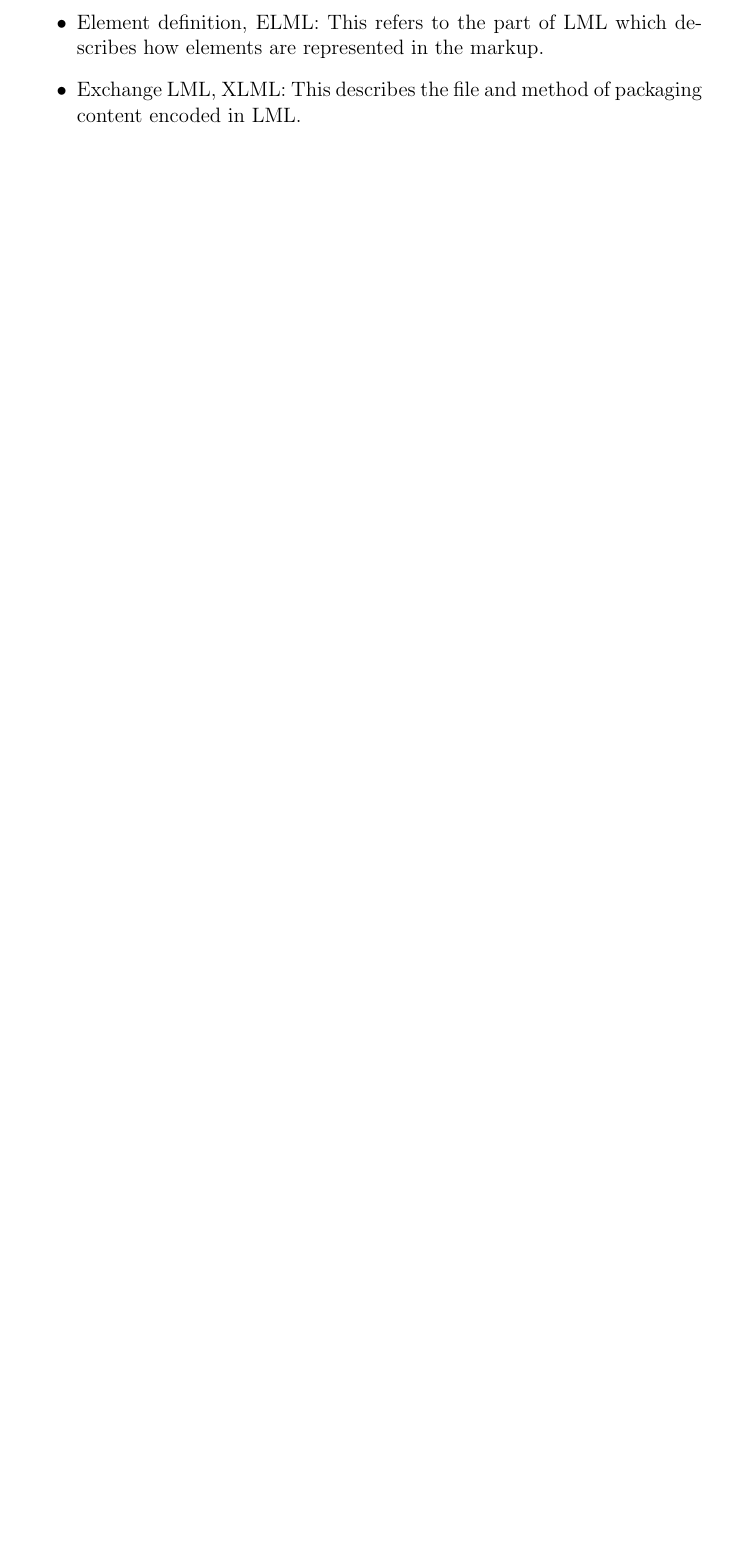
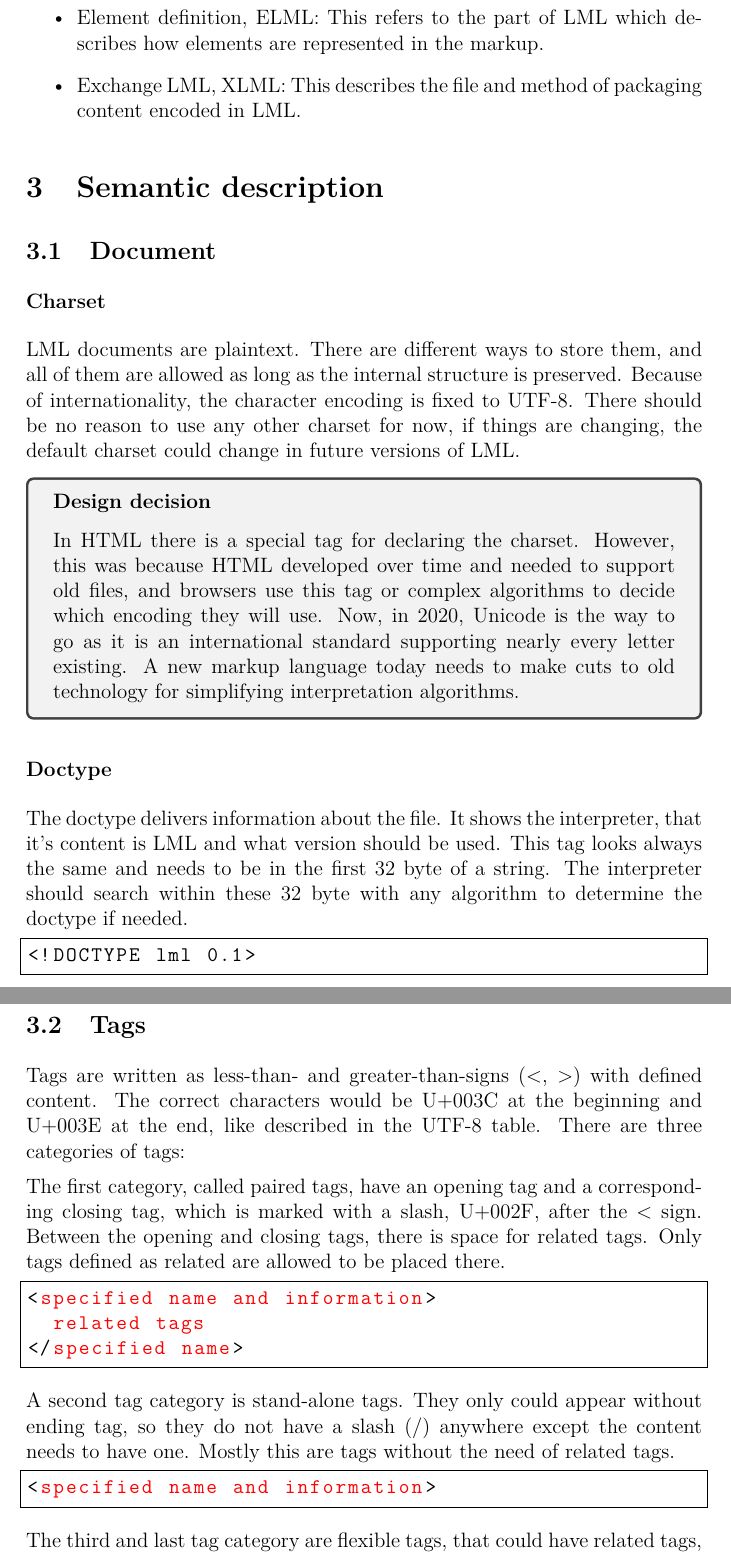
Before and after one commit to s-unger/lml, a LaTeX document (specification/specification-lml.tex): part of page 3 of 3 before the commit and two parts of pages 4 and 5 of 6 after it, the two joined at a grey line, cut so that both start at the same text, the shorter picture padded with empty space. Compiled offline with pdfLaTeX.

Commit message:
PDF specification added

```diff
--- a/specification/specification-lml.tex
+++ b/specification/specification-lml.tex
@@ -46,3 +75,40 @@ In this section the specification describes the basic requirements and knowledge
 \item Element definition, ELML: This refers to the part of LML which describes how elements are represented in the markup.
 \item Exchange LML, XLML: This describes the file and method of packaging content encoded in LML.
 \end{itemize}
+
+\section{Semantic description}
+
+\subsection{Document}
+
+\subsubsection*{Charset}
+LML documents are plaintext. There are different ways to store them, and all of them are allowed as long as the internal structure is preserved. Because of internationality, the character encoding is fixed to UTF-8. There should be no reason to use any other charset for now, if things are changing, the default charset could change in future versions of LML.
+
+\begin{tcolorbox}
+\subsubsection*{Design decision}
+In HTML there is a special tag for declaring the charset. However, this was because HTML developed over time and needed to support old files, and browsers use this tag or complex algorithms to decide which encoding they will use. Now, in 2020, Unicode is the way to go as it is an international standard supporting nearly every letter existing. A new markup language today needs to make cuts to old technology for simplifying interpretation algorithms.
+\end{tcolorbox}
+
+\subsubsection*{Doctype}
+The doctype delivers information about the file. It shows the interpreter, that it's content is LML and what version should be used. This tag looks always the same and needs to be in the first 32 byte of a string. The interpreter should search within these 32 byte with any algorithm to determine the doctype if needed.
+\begin{lstlisting}[frame=single,style=base]
+<!DOCTYPE lml 0.1>
+\end{lstlisting}
+
+\subsection{Tags}
+
+Tags are written as less-than- and greater-than-signs (<, >) with defined content. The correct characters would be  U+003C at the beginning and U+003E at the end, like described in the UTF-8 table. There are three categories of tags:
+
+The first category, called paired tags, have an opening tag and a corresponding closing tag, which is marked with a slash, U+002F, after the < sign. Between the opening and closing tags, there is space for related tags. Only tags defined as related are allowed to be placed there.
+\begin{lstlisting}[frame=single,style=base]
+<@specified name and information@>
+  @related tags@
+</@specified name@>
+\end{lstlisting}
+
+A second tag category is stand-alone tags. They only could appear without ending tag, so they do not have a slash (/) anywhere except the content needs to have one. Mostly this are tags without the need of related tags.
+\begin{lstlisting}[frame=single,style=base]
+<@specified name and information@>
+\end{lstlisting}
+
+The third and last tag category are flexible tags, that could have related tags, but do not need them. They could be written in a short form, that requires a slash at the end.
+\begin{lstlisting}[frame=single,style=base]
```
Also changed, not shown: specification/specification-lml.pdf, specification/specification-lml.tex (48 more changed lines), 1 other file.
